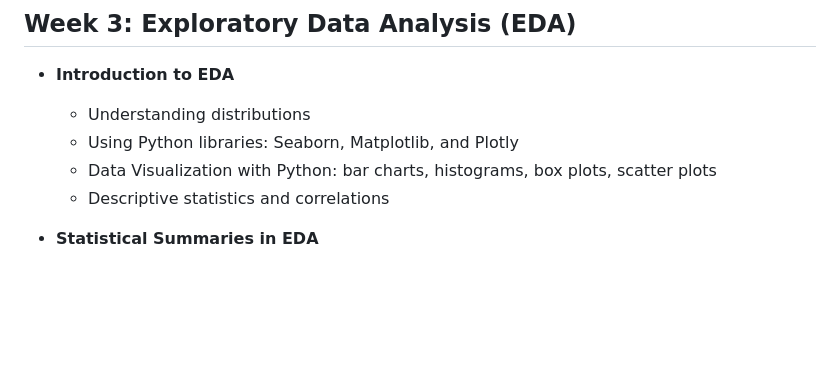
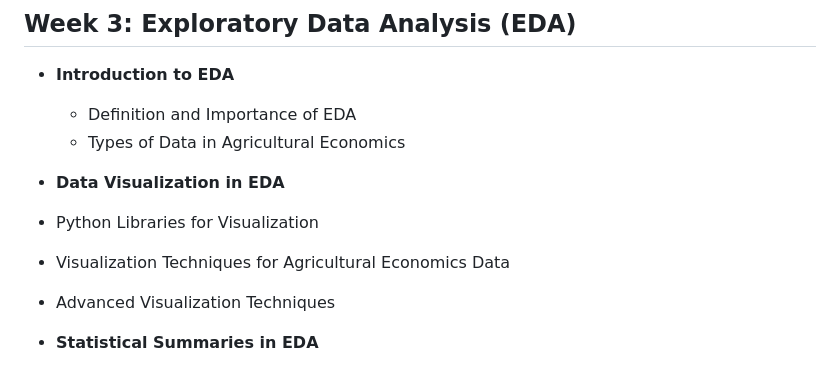
Before and after one commit to jancgreyling/AE_772_892, a Markdown page: README.md, the part around the change. Drawn GitHub-style; blank space fills up the shorter version.

```diff
--- a/README.md
+++ b/README.md
@@ -45,10 +45,13 @@
 ## Week 3: Exploratory Data Analysis (EDA)
 
 * **Introduction to EDA**
-  * Understanding distributions
-  * Using Python libraries: Seaborn, Matplotlib, and Plotly
-  * Data Visualization with Python: bar charts, histograms, box plots, scatter plots
-  * Descriptive statistics and correlations
+  *  Definition and Importance of EDA
+  *  Types of Data in Agricultural Economics
+
+*  **Data Visualization in EDA**
+  *  Python Libraries for Visualization
+  *  Visualization Techniques for Agricultural Economics Data
+  *  Advanced Visualization Techniques
 
 * **Statistical Summaries in EDA**
   * Descriptive Statistics
```
